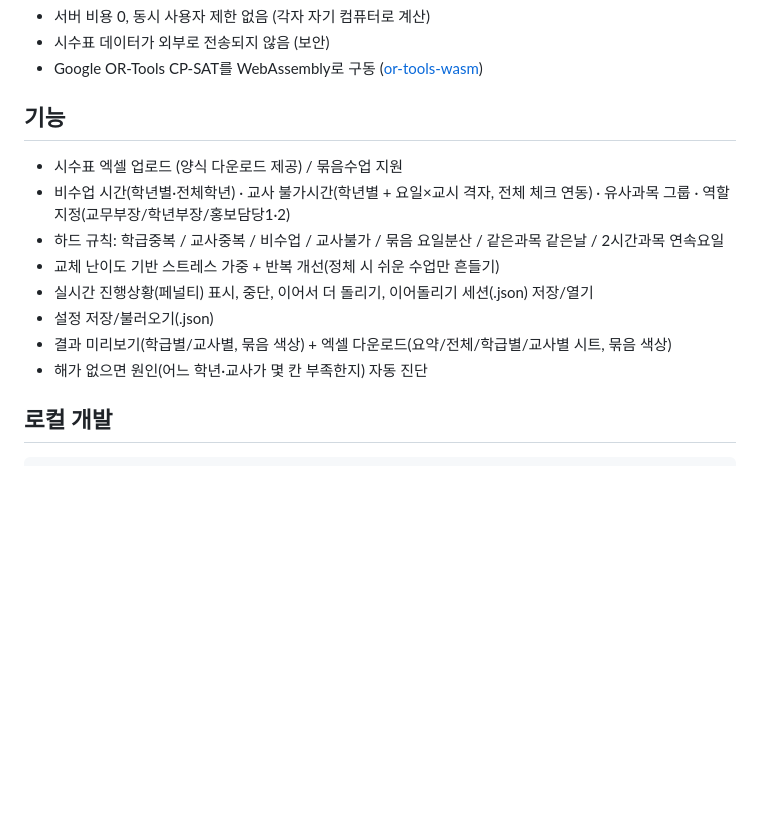
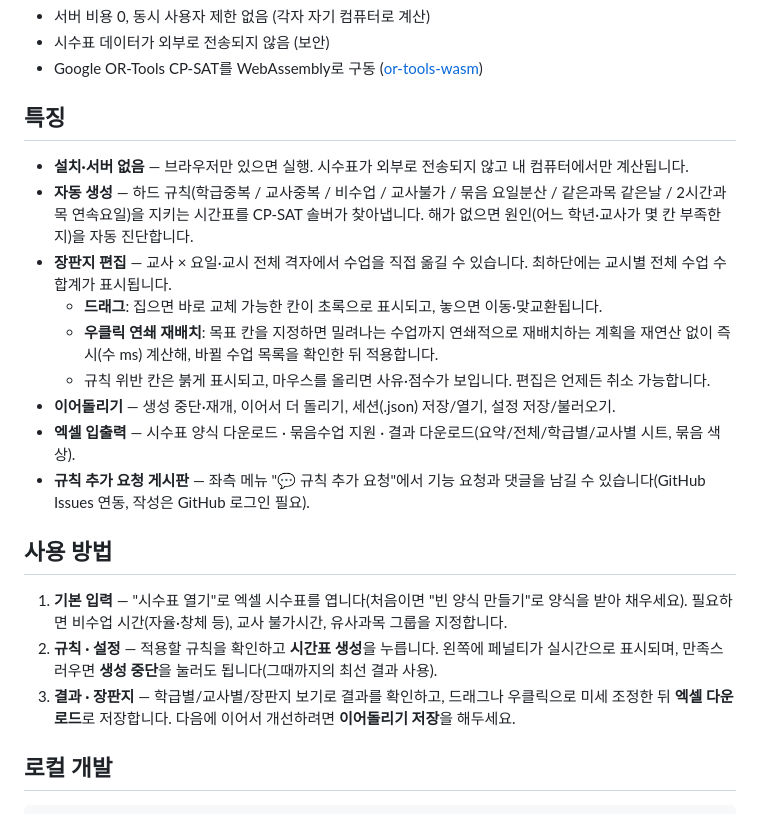
Before and after one commit to yd043105-pixel/timetablecreator, a Markdown page: README.md, the part around the change. Drawn GitHub-style; blank space fills up the shorter version.

Commit message:
README: 특징·사용 방법 정리 (장판지 편집·연쇄 재배치·게시판 반영)
Co-Authored-By: Claude Fable 5 <noreply@anthropic.com>

```diff
--- a/README.md
+++ b/README.md
@@ -7,16 +7,23 @@
 - 시수표 데이터가 외부로 전송되지 않음 (보안)
 - Google OR-Tools CP-SAT를 WebAssembly로 구동 ([or-tools-wasm](https://github.com/Axelwickm/or-tools-wasm))
 
-## 기능
+## 특징
 
-- 시수표 엑셀 업로드 (양식 다운로드 제공) / 묶음수업 지원
-- 비수업 시간(학년별·전체학년) · 교사 불가시간(학년별 + 요일×교시 격자, 전체 체크 연동) · 유사과목 그룹 · 역할 지정(교무부장/학년부장/홍보담당1·2)
-- 하드 규칙: 학급중복 / 교사중복 / 비수업 / 교사불가 / 묶음 요일분산 / 같은과목 같은날 / 2시간과목 연속요일
-- 교체 난이도 기반 스트레스 가중 + 반복 개선(정체 시 쉬운 수업만 흔들기)
-- 실시간 진행상황(페널티) 표시, 중단, 이어서 더 돌리기, 이어돌리기 세션(.json) 저장/열기
-- 설정 저장/불러오기(.json)
-- 결과 미리보기(학급별/교사별, 묶음 색상) + 엑셀 다운로드(요약/전체/학급별/교사별 시트, 묶음 색상)
-- 해가 없으면 원인(어느 학년·교사가 몇 칸 부족한지) 자동 진단
+- **설치·서버 없음** — 브라우저만 있으면 실행. 시수표가 외부로 전송되지 않고 내 컴퓨터에서만 계산됩니다.
+- **자동 생성** — 하드 규칙(학급중복 / 교사중복 / 비수업 / 교사불가 / 묶음 요일분산 / 같은과목 같은날 / 2시간과목 연속요일)을 지키는 시간표를 CP-SAT 솔버가 찾아냅니다. 해가 없으면 원인(어느 학년·교사가 몇 칸 부족한지)을 자동 진단합니다.
+- **장판지 편집** — 교사 × 요일·교시 전체 격자에서 수업을 직접 옮길 수 있습니다. 최하단에는 교시별 전체 수업 수 합계가 표시됩니다.
+  - **드래그**: 집으면 바로 교체 가능한 칸이 초록으로 표시되고, 놓으면 이동·맞교환됩니다.
+  - **우클릭 연쇄 재배치**: 목표 칸을 지정하면 밀려나는 수업까지 연쇄적으로 재배치하는 계획을 재연산 없이 즉시(수 ms) 계산해, 바뀔 수업 목록을 확인한 뒤 적용합니다.
+  - 규칙 위반 칸은 붉게 표시되고, 마우스를 올리면 사유·점수가 보입니다. 편집은 언제든 취소 가능합니다.
+- **이어돌리기** — 생성 중단·재개, 이어서 더 돌리기, 세션(.json) 저장/열기, 설정 저장/불러오기.
+- **엑셀 입출력** — 시수표 양식 다운로드 · 묶음수업 지원 · 결과 다운로드(요약/전체/학급별/교사별 시트, 묶음 색상).
+- **규칙 추가 요청 게시판** — 좌측 메뉴 "💬 규칙 추가 요청"에서 기능 요청과 댓글을 남길 수 있습니다(GitHub Issues 연동, 작성은 GitHub 로그인 필요).
+
+## 사용 방법
+
+1. **기본 입력** — "시수표 열기"로 엑셀 시수표를 엽니다(처음이면 "빈 양식 만들기"로 양식을 받아 채우세요). 필요하면 비수업 시간(자율·창체 등), 교사 불가시간, 유사과목 그룹을 지정합니다.
+2. **규칙 · 설정** — 적용할 규칙을 확인하고 **시간표 생성**을 누릅니다. 왼쪽에 페널티가 실시간으로 표시되며, 만족스러우면 **생성 중단**을 눌러도 됩니다(그때까지의 최선 결과 사용).
+3. **결과 · 장판지** — 학급별/교사별/장판지 보기로 결과를 확인하고, 드래그나 우클릭으로 미세 조정한 뒤 **엑셀 다운로드**로 저장합니다. 다음에 이어서 개선하려면 **이어돌리기 저장**을 해두세요.
 
 ## 로컬 개발
 
```
